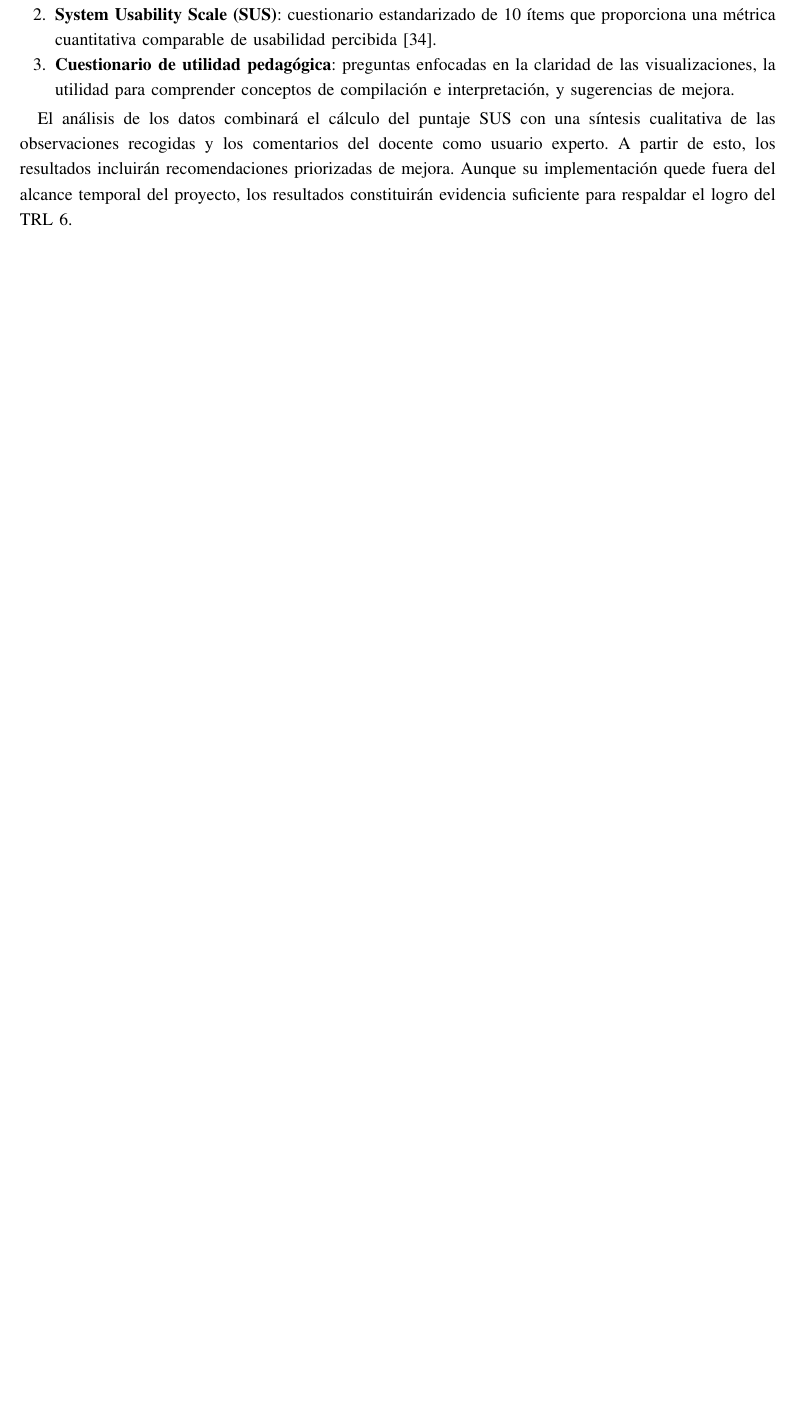
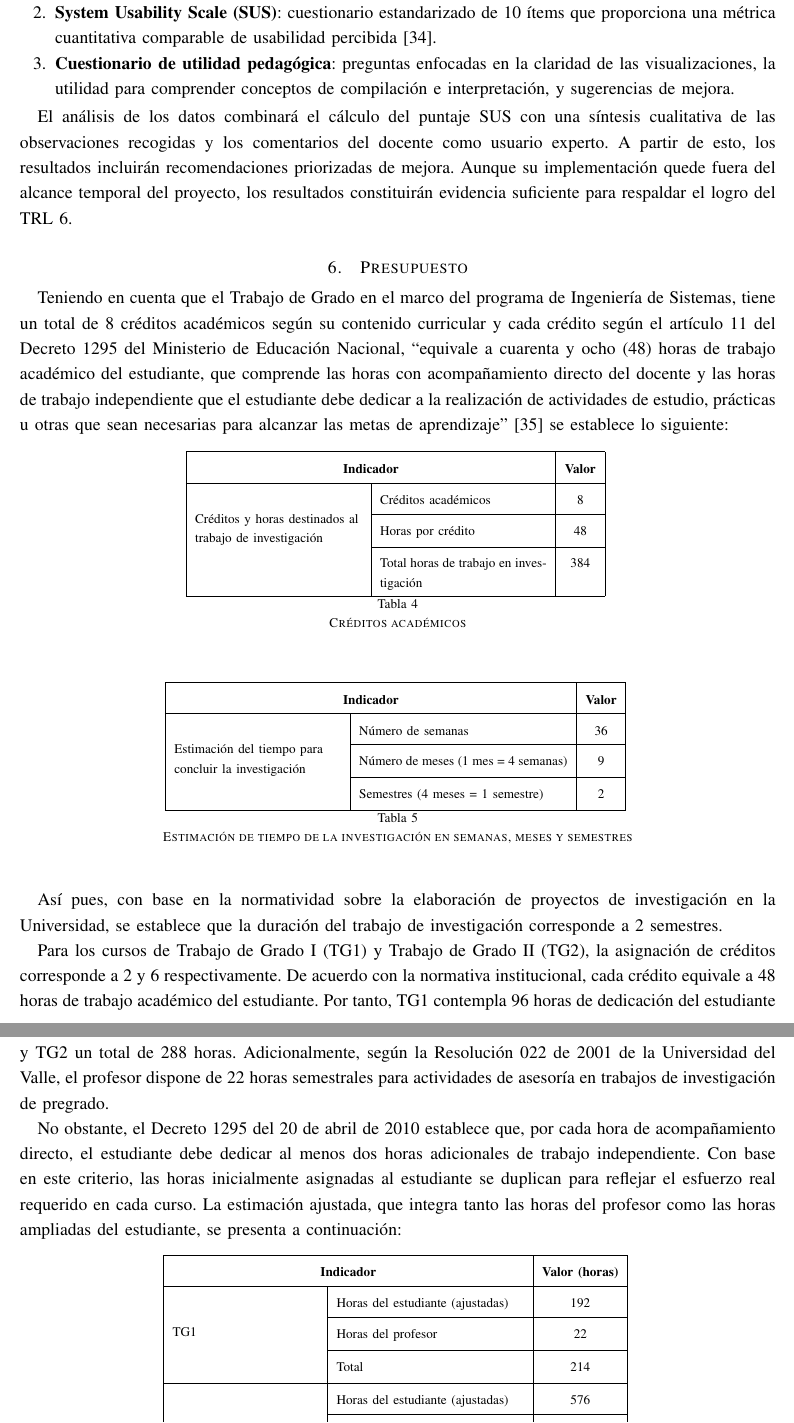
Before and after one commit to code3743/thesis-proposal, a LaTeX paper (main.tex, which reads sections/estimate.tex, tables/base_hours.tex, tables/credits.tex): part of page 16 of 17 before the commit and two parts of pages 16 and 17 of 19 after it, the two joined at a grey line, cut so that both start at the same text, the shorter picture padded with empty space. Compiled offline with pdfLaTeX.

Commit message:
Add budget estimation and time allocation sections to the thesis proposal

```diff
--- /dev/null
+++ b/sections/estimate.tex
@@ -0,0 +1,13 @@
+\section{Presupuesto}
+
+Teniendo en cuenta que el Trabajo de Grado en el marco del programa de Ingeniería de Sistemas, tiene un total de 8 créditos académicos según su contenido curricular y cada crédito según el artículo 11 del Decreto 1295 del Ministerio de Educación Nacional, “equivale a cuarenta y ocho (48) horas de trabajo académico del estudiante, que comprende las horas con acompañamiento directo del docente y las horas de trabajo independiente que el estudiante debe dedicar a la realización de actividades de estudio, prácticas u otras que sean necesarias para alcanzar las metas de aprendizaje” \cite{decreto1295} se establece lo siguiente:
+
+\input{tables/credits.tex}
+
+\input{tables/time_estimate.tex}
+
+Así pues, con base en la normatividad sobre la elaboración de proyectos de investigación en la Universidad, se establece que la duración del trabajo de investigación corresponde a 2 semestres.
+
+Para los cursos de Trabajo de Grado I (TG1) y Trabajo de Grado II (TG2), la asignación de créditos corresponde a 2 y 6 respectivamente. De acuerdo con la normativa institucional, cada crédito equivale a 48 horas de trabajo académico del estudiante. Por tanto, TG1 contempla 96 horas de dedicación del estudiante y TG2 un total de 288 horas. Adicionalmente, según la Resolución 022 de 2001 de la Universidad del Valle, el profesor dispone de 22 horas semestrales para actividades de asesoría en trabajos de investigación de pregrado.
+
+No obstante, el Decreto 1295 del 20 de abril de 2010 establece que, por cada hora de acompañamiento directo, el estudiante debe dedicar al menos dos horas adicionales de trabajo independiente. Con base en este criterio, las horas inicialmente asignadas al estudiante se duplican para reflejar el esfuerzo real requerido en cada curso. La estimación ajustada, que integra tanto las horas del profesor como las horas ampliadas del estudiante, se presenta a continuación:
@@ -0,0 +23 @@
+\input{tables/total_budget.tex}
--- /dev/null
+++ b/tables/base_hours.tex
@@ -0,0 +1,18 @@
+\begin{table}[H]
+\centering
+\begin{tabular}{|p{3.5cm}|p{4.5cm}|c|}
+\hline
+\multicolumn{2}{|c|}{\textbf{Indicador}} & \textbf{Valor (horas)} \\
+\hline
+
+\multirow{3}{3.5cm}{TG1}
+& Horas del estudiante (ajustadas) & 192 \\
+\cline{2-3}
+& Horas del profesor & 22 \\
+\cline{2-3}
+& Total & 214 \\
+\hline
+
+\multirow{3}{3.5cm}{TG2}
+& Horas del estudiante (ajustadas) & 576 \\
+\cline{2-3}
@@ -0,0 +32,4 @@
+\end{tabular}
+\vspace{2pt}
+\caption{Horas ajustadas con trabajo adicional para TG1 y TG2}
+\end{table}
--- /dev/null
+++ b/tables/credits.tex
@@ -0,0 +1,17 @@
+\begin{table}[H]
+\centering
+\begin{tabular}{|p{4cm}|p{4cm}|c|}
+\hline
+\multicolumn{2}{|c|}{\textbf{Indicador}} & \textbf{Valor} \\
+\hline
+\multirow{3}{4cm}{Créditos y horas destinados al trabajo de investigación}
+& Créditos académicos & 8 \\
+\cline{2-3}
+& Horas por crédito & 48 \\
+\cline{2-3}
+& Total horas de trabajo en investigación & 384 \\
+\hline
+\end{tabular}
+\vspace{2pt}
+\caption{Créditos académicos}
+\end{table}
--- /dev/null
+++ b/tables/time_estimate.tex
@@ -0,0 +1,17 @@
+\begin{table}[H]
+\centering
+\begin{tabular}{|p{4cm}|p{5cm}|c|}
+\hline
+\multicolumn{2}{|c|}{\textbf{Indicador}} & \textbf{Valor} \\
+\hline
+\multirow{3}{4cm}{Estimación del tiempo para concluir la investigación}
+& Número de semanas & 36 \\
+\cline{2-3}
+& Número de meses (1 mes = 4 semanas) & 9 \\
+\cline{2-3}
+& Semestres (4 meses = 1 semestre) & 2 \\
+\hline
+\end{tabular}
+\vspace{2pt}
+\caption{Estimación de tiempo de la investigación en semanas, meses y semestres}
+\end{table}
```
Also changed, not shown: main.tex (+2 -0 lines), references.bib (+7 -0 lines), sections/methodology.tex (+1 -21 lines), tables/budget.tex (added, +20 -0 lines), tables/dedication.tex (added, +19 -0 lines), tables/levels.tex (added, +22 -0 lines), tables/total_budget.tex (added, +20 -0 lines), main.pdf, sections/estimate.tex (9 more changed lines), tables/base_hours.tex (13 more changed lines).
